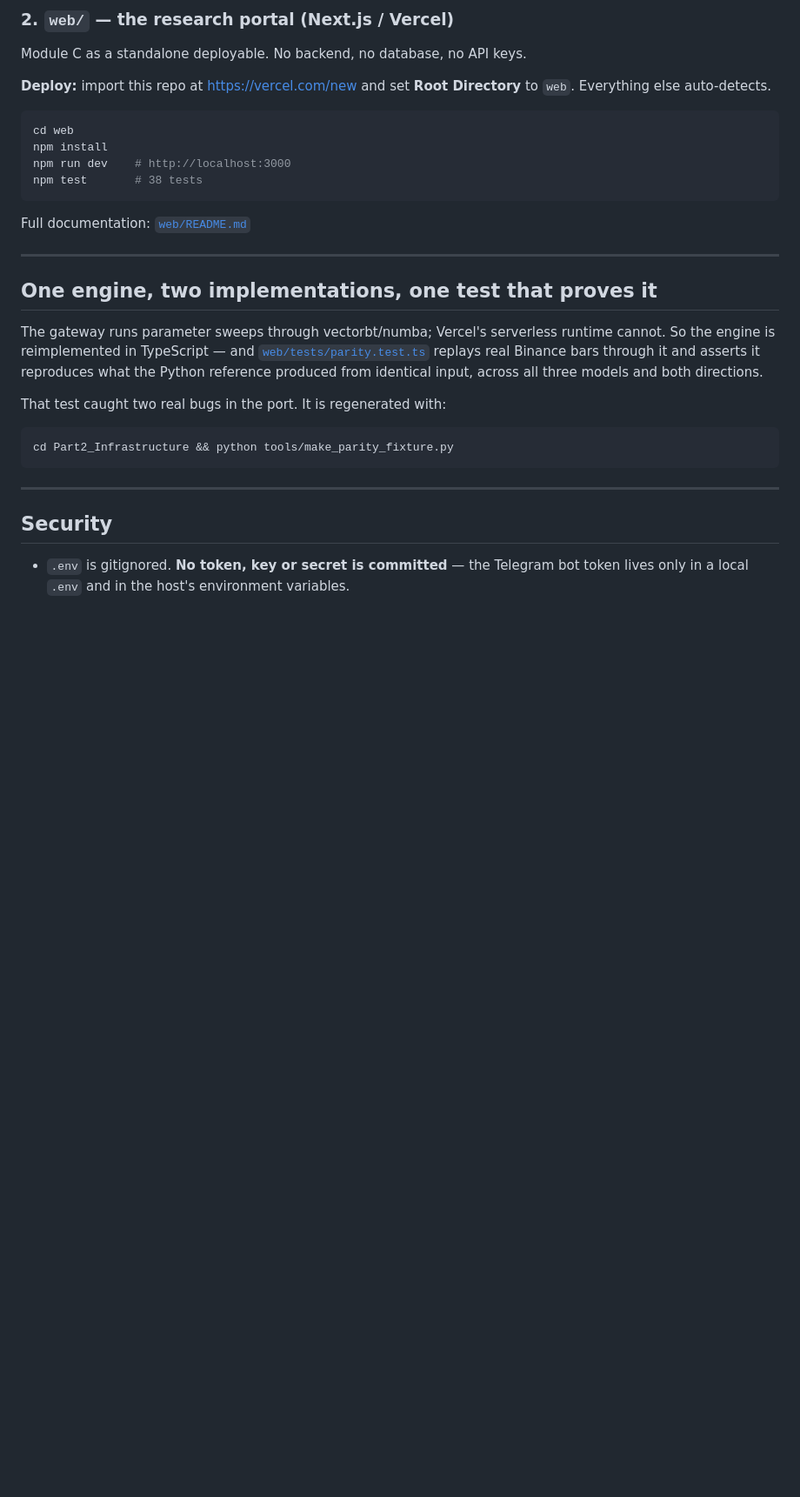
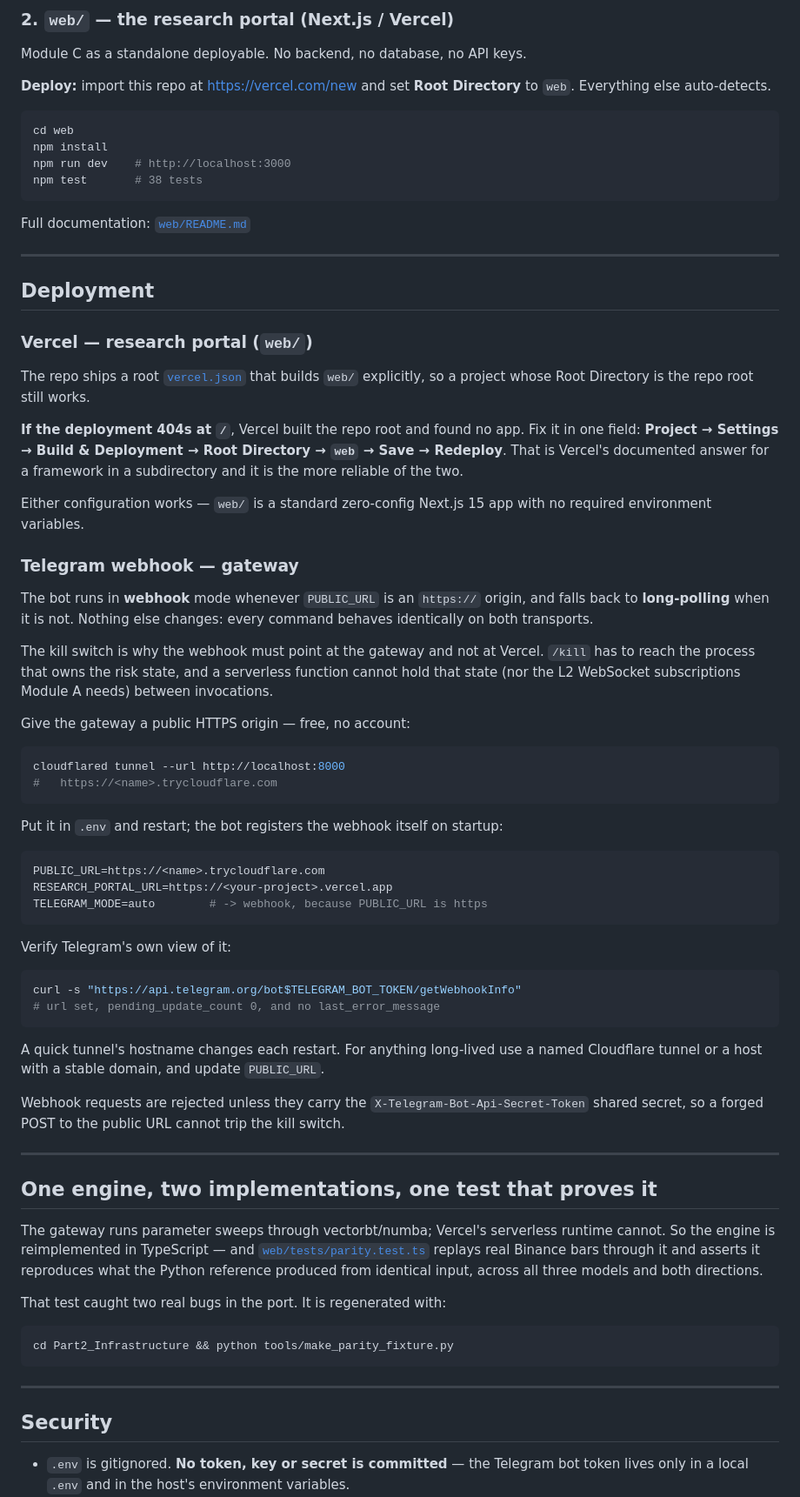
Before and after one commit to Manutd1234/AlphaEngine, a Markdown page: README.md, the part around the change. Shown at 87% size. Rendered like a GitHub page; blank space fills up the shorter version.

Commit message:
Document webhook and Vercel deployment
Webhook must point at the gateway, not Vercel: /kill has to reach the process
that owns the risk state, which a serverless function cannot hold between
invocations. Documents the cloudflared route to a public HTTPS origin and how
to verify it via getWebhookInfo.

````diff
--- a/README.md
+++ b/README.md
@@ -63,6 +63,63 @@ Full documentation: [`web/README.md`](web/README.md)
 
 ---
 
+## Deployment
+
+### Vercel — research portal (`web/`)
+
+The repo ships a root [`vercel.json`](vercel.json) that builds `web/` explicitly,
+so a project whose Root Directory is the repo root still works.
+
+**If the deployment 404s at `/`**, Vercel built the repo root and found no app.
+Fix it in one field: **Project → Settings → Build & Deployment → Root Directory →
+`web` → Save → Redeploy**. That is Vercel's documented answer for a framework in
+a subdirectory and it is the more reliable of the two.
+
+Either configuration works — `web/` is a standard zero-config Next.js 15 app with
+no required environment variables.
+
+### Telegram webhook — gateway
+
+The bot runs in **webhook** mode whenever `PUBLIC_URL` is an `https://` origin,
+and falls back to **long-polling** when it is not. Nothing else changes: every
+command behaves identically on both transports.
+
+The kill switch is why the webhook must point at the gateway and not at Vercel.
+`/kill` has to reach the process that owns the risk state, and a serverless
+function cannot hold that state (nor the L2 WebSocket subscriptions Module A
+needs) between invocations.
+
+Give the gateway a public HTTPS origin — free, no account:
+
+```bash
+cloudflared tunnel --url http://localhost:8000
+#   https://<name>.trycloudflare.com
+```
+
+Put it in `.env` and restart; the bot registers the webhook itself on startup:
+
+```bash
+PUBLIC_URL=https://<name>.trycloudflare.com
+RESEARCH_PORTAL_URL=https://<your-project>.vercel.app
+TELEGRAM_MODE=auto        # -> webhook, because PUBLIC_URL is https
+```
+
+Verify Telegram's own view of it:
+
+```bash
+curl -s "https://api.telegram.org/bot$TELEGRAM_BOT_TOKEN/getWebhookInfo"
+# url set, pending_update_count 0, and no last_error_message
+```
+
+A quick tunnel's hostname changes each restart. For anything long-lived use a
+named Cloudflare tunnel or a host with a stable domain, and update `PUBLIC_URL`.
+
+Webhook requests are rejected unless they carry the
+`X-Telegram-Bot-Api-Secret-Token` shared secret, so a forged POST to the public
+URL cannot trip the kill switch.
+
+---
+
 ## One engine, two implementations, one test that proves it
 
 The gateway runs parameter sweeps through vectorbt/numba; Vercel's serverless
````
